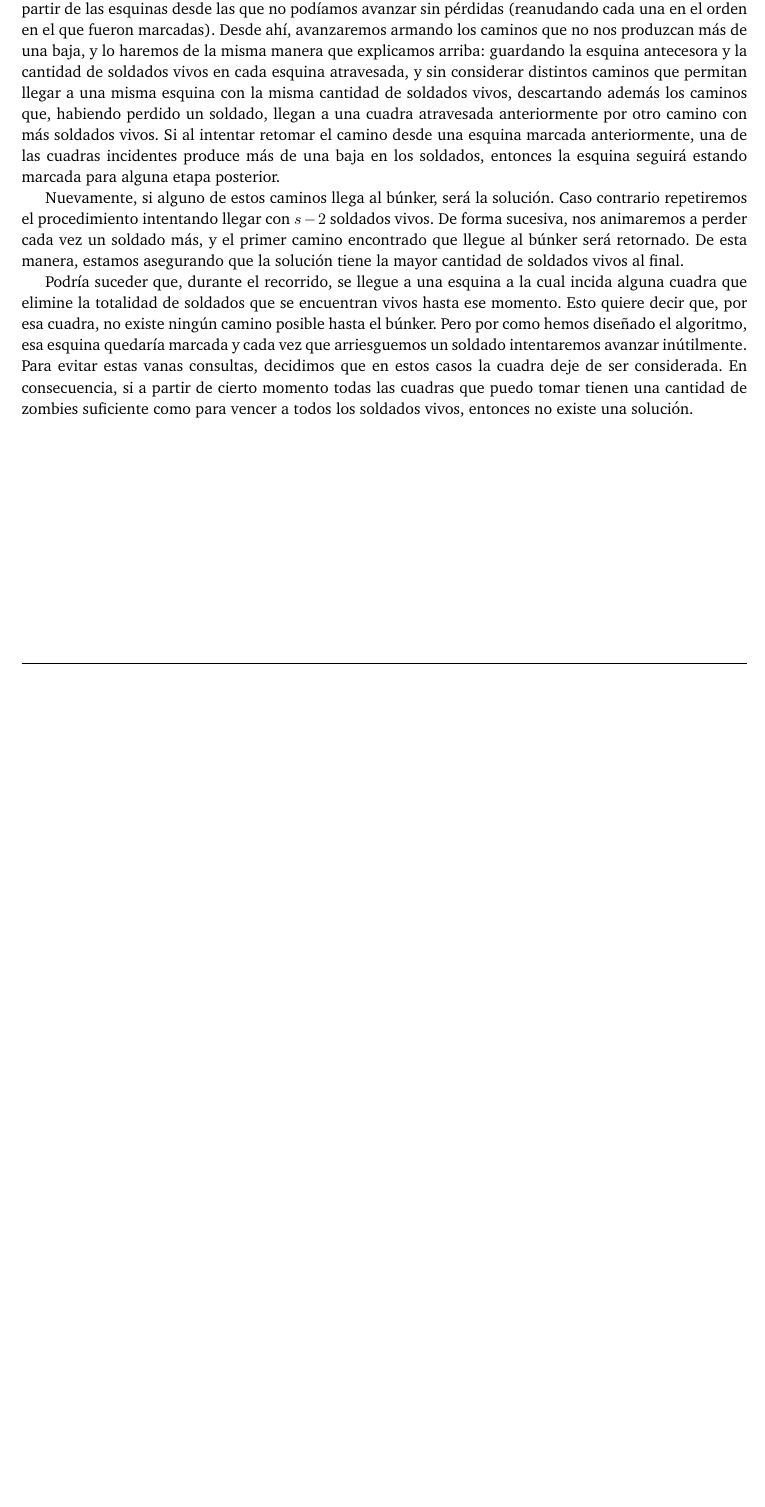
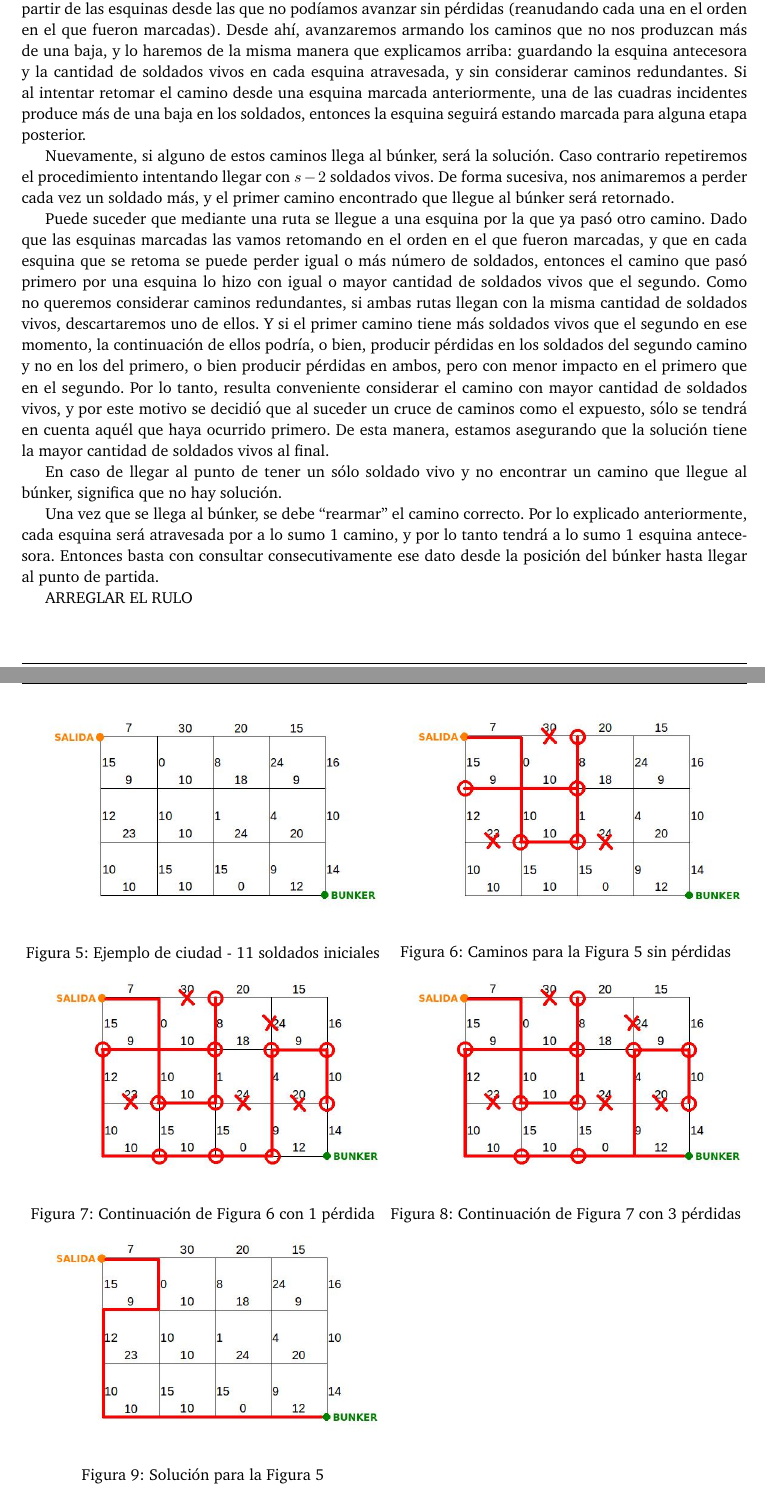
Before and after one commit to giselabelen/algo3, a LaTeX document (TP2/informe/informe.tex, which reads TP2/informe/problema2.tex): part of page 11 of 15 before the commit and two parts of pages 11 and 12 of 15 after it, the two joined at a grey line, cut so that both start at the same text, the shorter picture padded with empty space. Compiled offline with pdfLaTeX; a LaTeX package or settings file that is missing is left out.

Commit message:
parece que listo idea de zombieland - informe

```diff
--- a/TP2/informe/problema2.tex
+++ b/TP2/informe/problema2.tex
@@ -70,25 +70,42 @@ Debemos recorrer la ciudad en busca de un camino que permita llegar al búnker c
 
 Utilizando {\it backtraking}, trataremos de encontrar las rutas que salen desde la posición de origen, de manera que ningún soldado muera.  Cada cuadra visitada será marcada para que ningún otro camino intente pasar por ahí, y así no tendremos caminos redundantes (es decir, no consideraremos distintos caminos que permitan llegar a una misma esquina con la misma cantidad de soldados vivos), y para cada esquina alcanzada se guardará la esquina anterior de ese camino y la cantidad de soldados vivos hasta ese momento.  Si en algún momento se llega a una esquina con alguna cuadra incidente por la cual no se puede avanzar sin pérdidas, vamos a señalizarla (en breve explicaremos para qué).
 
-Si por alguno de estos caminos se llega al búnker, entonces habremos encontrado una solución óptima.  Si ninguna de las rutas encontradas es solución, entonces deberemos animarnos a perder soldados.  Para ello, primero vamos a arriesgar sólo un soldado, es decir, si teníamos $s$ soldados iniciales, intentaremos llegar al búnker con $s-1$ soldados vivos. Entonces, retomaremos los caminos marcados anteriormente, a partir de las esquinas desde las que no podíamos avanzar sin pérdidas (reanudando cada una en el orden en el que fueron marcadas).  Desde ahí, avanzaremos armando los caminos que no nos produzcan más de una baja, y lo haremos de la misma manera que explicamos arriba: guardando la esquina antecesora y la cantidad de soldados vivos en cada esquina atravesada, y sin considerar distintos caminos que permitan llegar a una misma esquina con la misma cantidad de soldados vivos, descartando además los caminos que, habiendo perdido un soldado, llegan a una cuadra atravesada anteriormente por otro camino con más soldados vivos. Si al intentar retomar el camino desde una esquina marcada anteriormente, una de las cuadras incidentes produce más de una baja en los soldados, entonces la esquina seguirá estando marcada para alguna etapa posterior.
+Si por alguno de estos caminos se llega al búnker, entonces habremos encontrado una solución óptima.  Si ninguna de las rutas encontradas es solución, entonces deberemos animarnos a perder soldados.  Para ello, primero vamos a arriesgar sólo un soldado, es decir, si teníamos $s$ soldados iniciales, intentaremos llegar al búnker con $s-1$ soldados vivos. Entonces, retomaremos los caminos marcados anteriormente, a partir de las esquinas desde las que no podíamos avanzar sin pérdidas (reanudando cada una en el orden en el que fueron marcadas).  Desde ahí, avanzaremos armando los caminos que no nos produzcan más de una baja, y lo haremos de la misma manera que explicamos arriba: guardando la esquina antecesora y la cantidad de soldados vivos en cada esquina atravesada, y sin considerar caminos redundantes. Si al intentar retomar el camino desde una esquina marcada anteriormente, una de las cuadras incidentes produce más de una baja en los soldados, entonces la esquina seguirá estando marcada para alguna etapa posterior.
 
-Nuevamente, si alguno de estos caminos llega al búnker, será la solución.  Caso contrario repetiremos el procedimiento intentando llegar con $s-2$ soldados vivos. De forma sucesiva, nos animaremos a perder cada vez un soldado más, y el primer camino encontrado que llegue al búnker será retornado.  De esta manera, estamos asegurando que la solución tiene la mayor cantidad de soldados vivos al final.
+Nuevamente, si alguno de estos caminos llega al búnker, será la solución.  Caso contrario repetiremos el procedimiento intentando llegar con $s-2$ soldados vivos. De forma sucesiva, nos animaremos a perder cada vez un soldado más, y el primer camino encontrado que llegue al búnker será retornado.
 
-Podría suceder que, durante el recorrido, se llegue a una esquina a la cual incida alguna cuadra que elimine la totalidad de soldados que se encuentran vivos hasta ese momento.  Esto quiere decir que, por esa cuadra, no existe ningún camino posible hasta el búnker. Pero por como hemos diseñado el algoritmo, esa esquina quedaría marcada y cada vez que arriesguemos un soldado intentaremos avanzar inútilmente.  Para evitar estas vanas consultas, decidimos que en estos casos la cuadra deje de ser considerada. En consecuencia, si a partir de cierto momento todas las cuadras que puedo tomar tienen una cantidad de zombies suficiente como para vencer a todos los soldados vivos, entonces no existe una solución.
+Puede suceder que mediante una ruta se llegue a una esquina por la que ya pasó otro camino. Dado que las esquinas marcadas las vamos retomando en el orden en el que fueron marcadas, y que en cada esquina que se retoma se puede perder igual o más número de soldados, entonces el camino que pasó primero por una esquina lo hizo con igual o mayor cantidad de soldados vivos que el segundo.  Como no queremos considerar caminos redundantes, si ambas rutas llegan con la misma cantidad de soldados vivos, descartaremos uno de ellos. Y si el primer camino tiene más soldados vivos que el segundo en ese momento, la continuación de ellos podría, o bien, producir pérdidas en los soldados del segundo camino y no en los del primero, o bien producir pérdidas en ambos, pero con menor impacto en el primero que en el segundo. Por lo tanto, resulta conveniente considerar el camino con mayor cantidad de soldados vivos, y por este motivo se decidió que al suceder un cruce de caminos como el expuesto, sólo se tendrá en cuenta aquél que haya ocurrido primero. De esta manera, estamos asegurando que la solución tiene la mayor cantidad de soldados vivos al final.
 
-% ESTO VA A IR DESP EN EL ANALISIS DE COMPLEJIDAD
-%Veamos ahora que una misma esquina no puede ser visitada más de una cantidad $k$ fija de veces. En principio, cada esquina es incidida por hasta 4 cuadras.  Analicemos los siguientes casos:
-%
-%\begin{itemize}
-%	\item Un camino llega a una esquina, y de ahí puede avanzar sin problemas por las otras 3 cuadras incidentes. En este caso, la esquina es visitada sólo una vez, ya que las 4 cuadras incidentes no vuelven a ser recorridas.
-%	\item Un camino llega a una esquina y de ahí puede avanzar por 2 de las 3 cuadras incidentes.  Si la cuadra restante elimina la totalidad de soldados, por lo dicho anteriormente, la esquina no vuelve a visitarse.  En caso contrario, la esquina queda marcada para reanudar el camino posteriormente pudiendo perder soldados. Puede suceder lo siguiente:
-%	\begin{itemize}
-%		\item Que al arriesgar soldados se pueda avanzar por esa cuadra, continuando el camino anterior. Entonces hay un sólo camino que visita esta esquina.
-%		\item Que un segundo camino pueda llegar a esta esquina a través de la cuadra restante.  En este caso, hay 2 visitas a la esquina, pero la segunda no podrá seguir avanzando, puesto que las otras 3 cuadras ya fueron recorridas.  Se tienen entonces 2 visitas a la esquina pero sólo nos interesa el primer camino, por lo cual no guardaremos los datos del segundo.
-%	\end{itemize}
-%	\item %Un camino llega a una esquina y de ahí puede avanzar por 1 de las 3 cuadras incidentes.  Si alguna de las cuadras restantes elimina...
-%	FALTA
-%\end{itemize}
+En caso de llegar al punto de tener un sólo soldado vivo y no encontrar un camino que llegue al búnker, significa que no hay solución.
+
+Una vez que se llega al búnker, se debe ``rearmar'' el camino correcto.  Por lo explicado anteriormente, cada esquina será atravesada por a lo sumo 1 camino, y por lo tanto tendrá a lo sumo 1 esquina antecesora. Entonces basta con consultar consecutivamente ese dato desde la posición del búnker hasta llegar al punto de partida.
+
+\begin{figure}[!htb]
+\minipage{0.5\textwidth}
+  \includegraphics[scale=0.5]{imagenes/ejzombie0.jpeg}
+  \caption{Ejemplo de ciudad - 11 soldados iniciales}\label{fig:ejzombie0}
+\endminipage
+\minipage{0.5\textwidth}
+  \includegraphics[scale=0.5]{imagenes/ejzombie1.jpeg}
+  \caption{Caminos para la Figura \ref{fig:ejzombie0} sin pérdidas}\label{fig:ejzombie1}
+\endminipage\\
+\minipage{0.5\textwidth}
+  \includegraphics[scale=0.5]{imagenes/ejzombie2.jpeg}
+  \caption{Continuación de Figura \ref{fig:ejzombie1} con 1 pérdida}\label{fig:ejzombie2}
+\endminipage
+\minipage{0.5\textwidth}
+  \includegraphics[scale=0.5]{imagenes/ejzombie3.jpeg}
+  \caption{Continuación de Figura \ref{fig:ejzombie2} con 3 pérdidas}\label{fig:ejzombie3}
+\endminipage\\
+\minipage{0.5\textwidth}
+  \includegraphics[scale=0.5]{imagenes/ejzombie4.jpeg}
+  \caption{Solución para la Figura \ref{fig:ejzombie0}}\label{fig:ejzombie4}
+\endminipage
+\end{figure}
+
+
+ARREGLAR EL RULO
+
 
 \vspace*{0.6cm}
 
```
Also changed, not shown: TP2/informe/imagenes/ejzombie0.jpeg (added), TP2/informe/imagenes/ejzombie1.jpeg (added), TP2/informe/imagenes/ejzombie2.jpeg (added), TP2/informe/imagenes/ejzombie3.jpeg (added), TP2/informe/imagenes/ejzombie4.jpeg (added), TP2/informe/informe.pdf.
